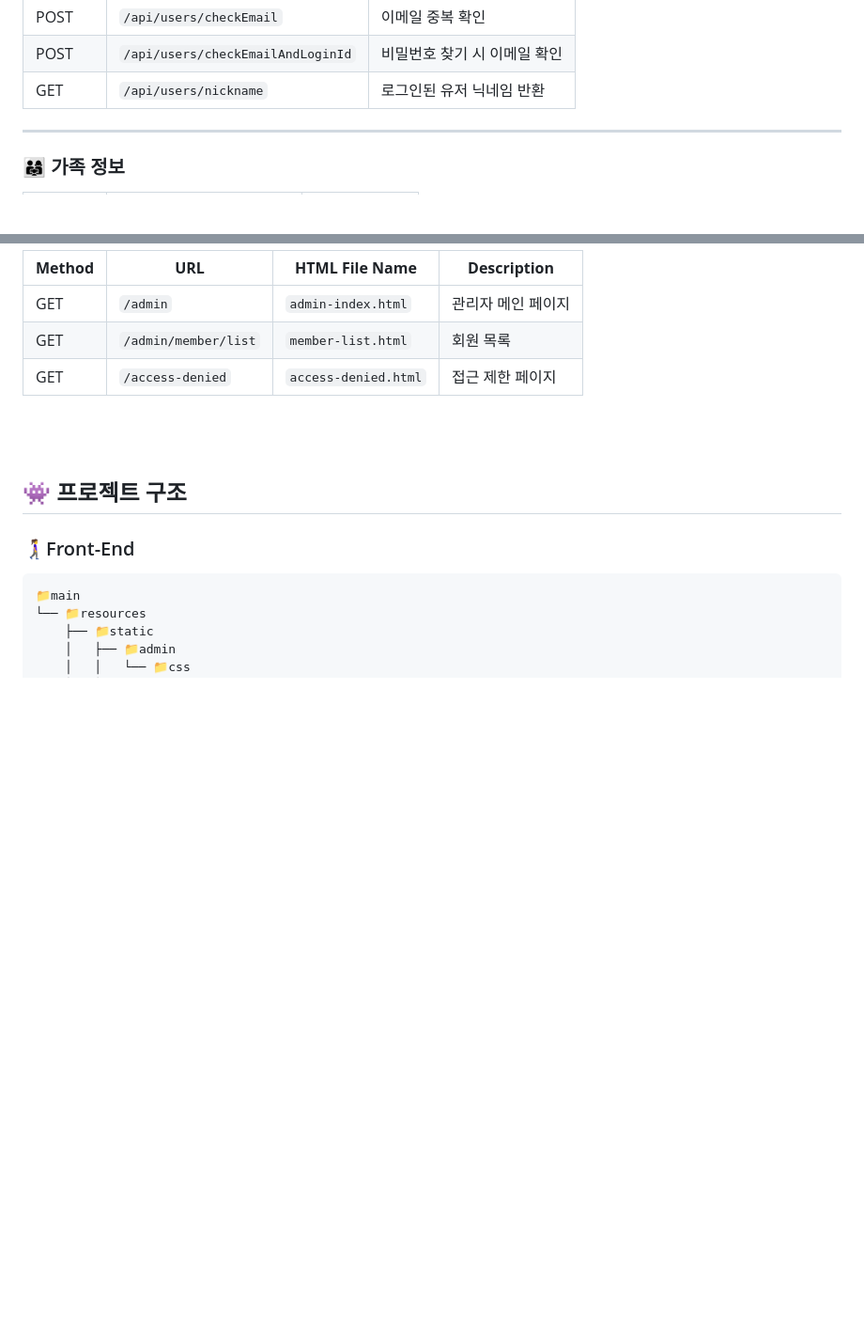
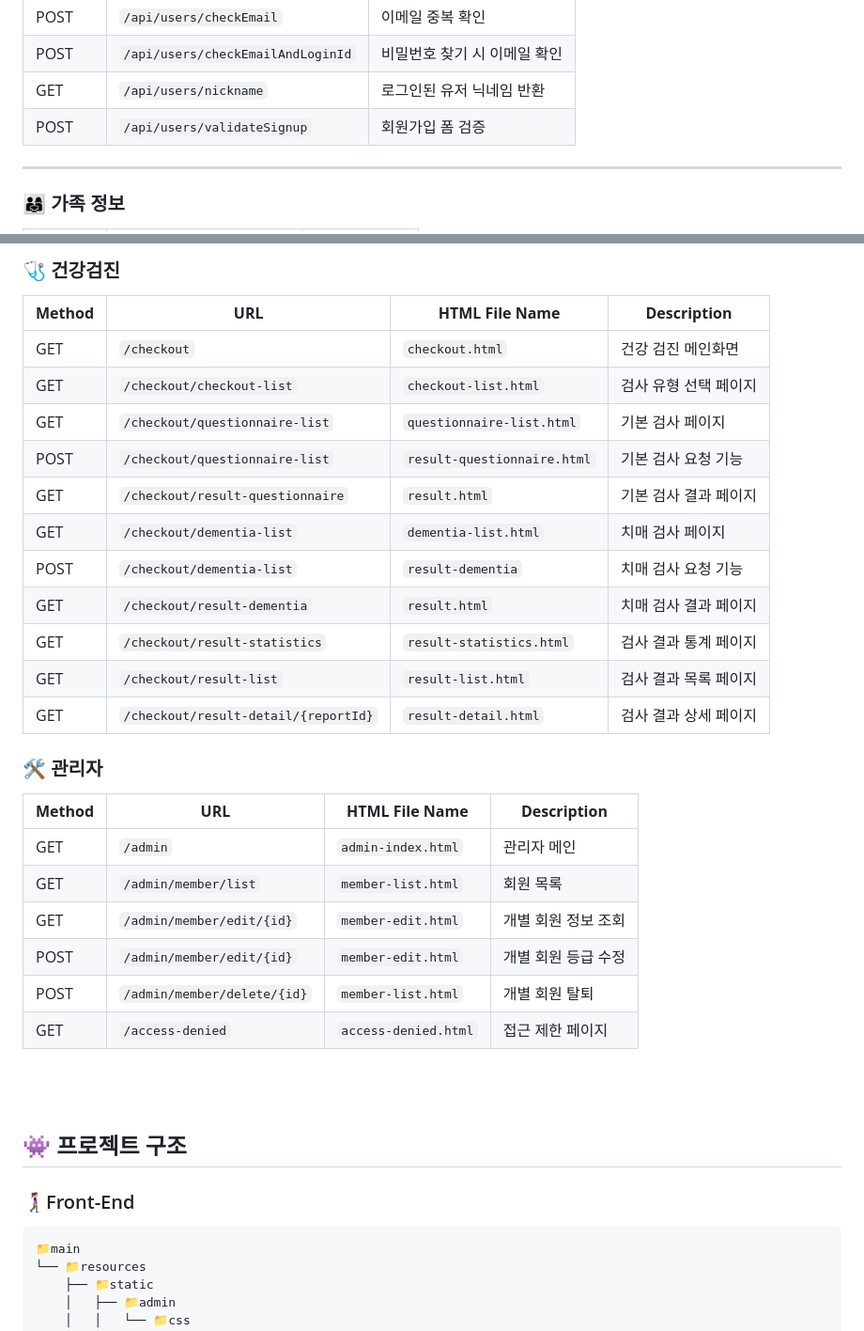
Before and after one commit to Estsoft-Udon/ClassicJeans, a Markdown page: README.md, 2 parts joined by grey strips. Shown at 94% size. Rendered like a GitHub page; blank space fills up the shorter version.

```diff
--- a/README.md
+++ b/README.md
@@ -224,7 +224,7 @@ sequenceDiagram
 | POST       | `/api/users/checkEmail`           | 이메일 중복 확인        |
 | POST       | `/api/users/checkEmailAndLoginId` | 비밀번호 찾기 시 이메일 확인 |
 | GET        | `/api/users/nickname`             | 로그인된 유저 닉네임 반환   |
-
+| POST       | `/api/users/validateSignup`       | 회원가입 폼 검증   |
 ---
 
 ### 👨‍👩‍👧 **가족 정보**
@@ -355,9 +373,31 @@ sequenceDiagram
 
-| **Method** | **URL**              | **HTML File Name**   | **Description** |
-|------------|----------------------|----------------------|-----------------|
-| GET        | `/admin`             | `admin-index.html`   | 관리자 메인 페이지      |
-| GET        | `/admin/member/list` | `member-list.html`   | 회원 목록           |
-| GET        | `/access-denied`     | `access-denied.html` | 접근 제한 페이지       |
+### 🩺 **건강검진**
+
+| **Method** | **URL**                            | **HTML File Name**          | **Description**                  |
+|------------|------------------------------------|-----------------------------|----------------------------------|
+| GET        | `/checkout`                       | `checkout.html`             | 건강 검진 메인화면               |
+| GET        | `/checkout/checkout-list`         | `checkout-list.html`        | 검사 유형 선택 페이지            |
+| GET        | `/checkout/questionnaire-list`    | `questionnaire-list.html`   | 기본 검사 페이지                 |
+| POST       | `/checkout/questionnaire-list`    | `result-questionnaire.html` | 기본 검사 요청 기능              |
+| GET        | `/checkout/result-questionnaire`  | `result.html`               | 기본 검사 결과 페이지            |
+| GET        | `/checkout/dementia-list`         | `dementia-list.html`        | 치매 검사 페이지                 |
+| POST       | `/checkout/dementia-list`         | `result-dementia`           | 치매 검사 요청 기능              |
+| GET        | `/checkout/result-dementia`       | `result.html`               | 치매 검사 결과 페이지            |
+| GET        | `/checkout/result-statistics`     | `result-statistics.html`    | 검사 결과 통계 페이지            |
+| GET        | `/checkout/result-list`           | `result-list.html`          | 검사 결과 목록 페이지            |
+| GET        | `/checkout/result-detail/{reportId}` | `result-detail.html`     | 검사 결과 상세 페이지            |
+
+### 🛠️ **관리자**
+
+| **Method** | **URL**                          | **HTML File Name**     | **Description**          |
+|------------|----------------------------------|------------------------|--------------------------|
+| GET        | `/admin`                        | `admin-index.html`     | 관리자 메인               |
+| GET        | `/admin/member/list`            | `member-list.html`     | 회원 목록                 |
+| GET        | `/admin/member/edit/{id}`       | `member-edit.html`     | 개별 회원 정보 조회       |
+| POST       | `/admin/member/edit/{id}`       | `member-edit.html`     | 개별 회원 등급 수정       |
+| POST       | `/admin/member/delete/{id}`     | `member-list.html`     | 개별 회원 탈퇴            |
+| GET        | `/access-denied`                | `access-denied.html`   | 접근 제한 페이지           |
+
 
 <br>
 <br>
```
Also changed, not shown: other parts of README.md (+35 -17 lines).
